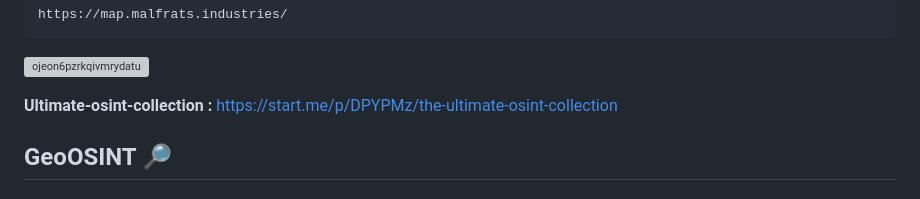
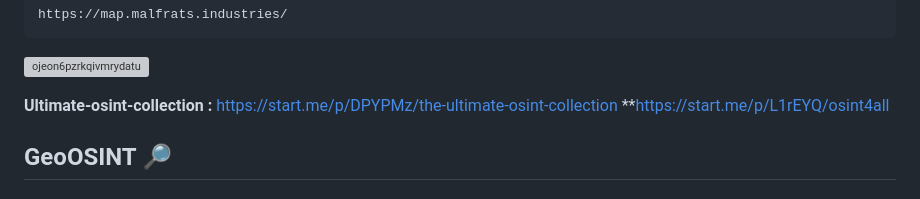
Before and after one commit to DevVj-1/Hacking-Social_Media-Accounts, a Markdown page: README.md, the part around the change. Drawn GitHub-style; grey boxes are pictures that could not be loaded.

```diff
--- a/README.md
+++ b/README.md
@@ -163,6 +163,7 @@ https://map.malfrats.industries/
 ![ojeon6pzrkqivmrydatu](https://github.com/user-attachments/assets/a8c3ac4c-b0ac-497e-a7a3-6a538cda906f)
 
 **Ultimate-osint-collection :** https://start.me/p/DPYPMz/the-ultimate-osint-collection
+**https://start.me/p/L1rEYQ/osint4all
 
 ## GeoOSINT 🔎
 
```
